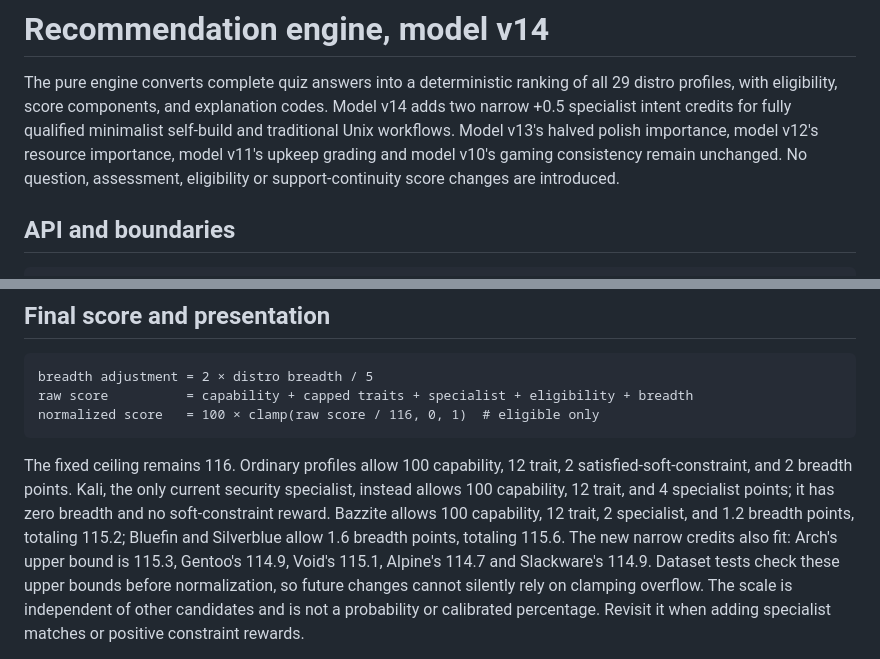
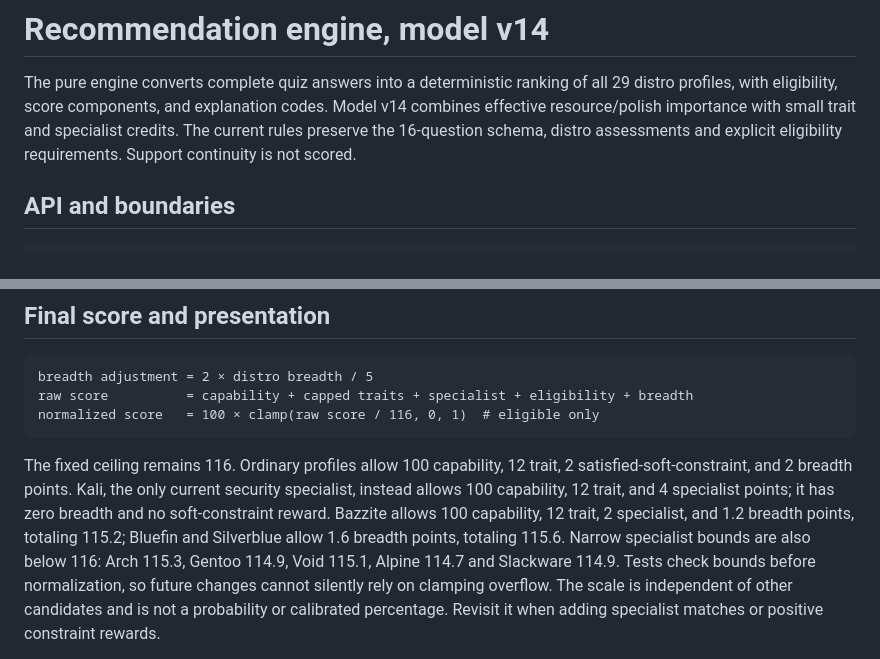
Before and after one commit to Frentan/distroquest, a Markdown page: src/recommendations/README.md, 2 parts joined by grey strips. Drawn GitHub-style.

```diff
--- a/src/recommendations/README.md
+++ b/src/recommendations/README.md
@@ -2,11 +2,9 @@
 
 The pure engine converts complete quiz answers into a deterministic ranking of
 all 29 distro profiles, with eligibility, score components, and explanation codes.
-Model v14 adds two narrow +0.5 specialist intent credits for fully qualified
-minimalist self-build and traditional Unix workflows. Model v13's halved polish
-importance, model v12's resource importance, model v11's upkeep grading and model
-v10's gaming consistency remain unchanged. No question, assessment, eligibility
-or support-continuity score changes are introduced.
+Model v14 combines effective resource/polish importance with small trait and
+specialist credits. The current rules preserve the 16-question schema, distro
+assessments and explicit eligibility requirements. Support continuity is not scored.
 
 ## API and boundaries
 
@@ -208,9 +187,9 @@ The fixed ceiling remains 116. Ordinary profiles allow 100 capability, 12 trait,
 specialist, instead allows 100 capability, 12 trait, and 4 specialist points; it has
 zero breadth and no soft-constraint reward. Bazzite allows 100 capability, 12 trait, 2 specialist, and 1.2 breadth points,
 totaling 115.2; Bluefin and Silverblue allow 1.6 breadth points, totaling 115.6.
-The new narrow credits also fit: Arch's upper bound is 115.3, Gentoo's 114.9,
-Void's 115.1, Alpine's 114.7 and Slackware's 114.9. Dataset tests check these upper bounds
-before normalization, so future changes cannot silently rely on clamping overflow.
+Narrow specialist bounds are also below 116: Arch 115.3, Gentoo 114.9, Void 115.1,
+Alpine 114.7 and Slackware 114.9. Tests check bounds before normalization, so future
+changes cannot silently rely on clamping overflow.
 The scale is independent of other candidates and is not a probability or calibrated
 percentage. Revisit it when adding specialist matches or positive constraint rewards.
 
```
Also changed, not shown: other parts of src/recommendations/README.md (+18 -37 lines), src/data/SUPPORT-REVIEW.md (+7 -10 lines), src/preferences/README.md (+3 -2 lines).
